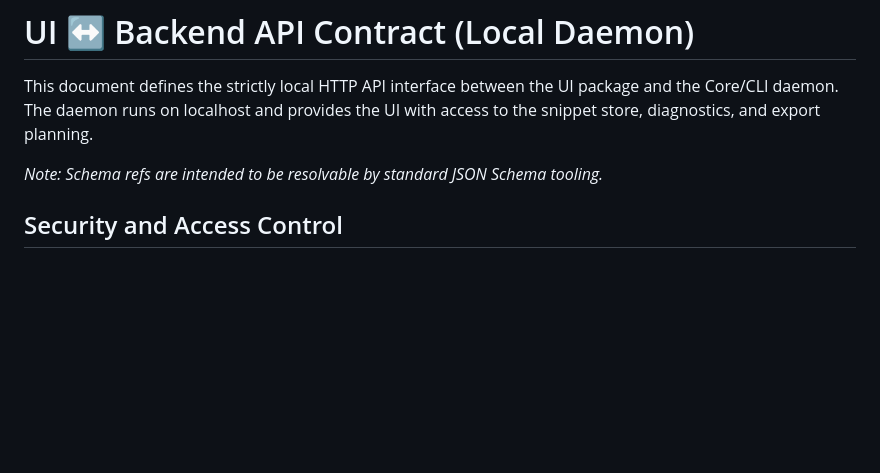
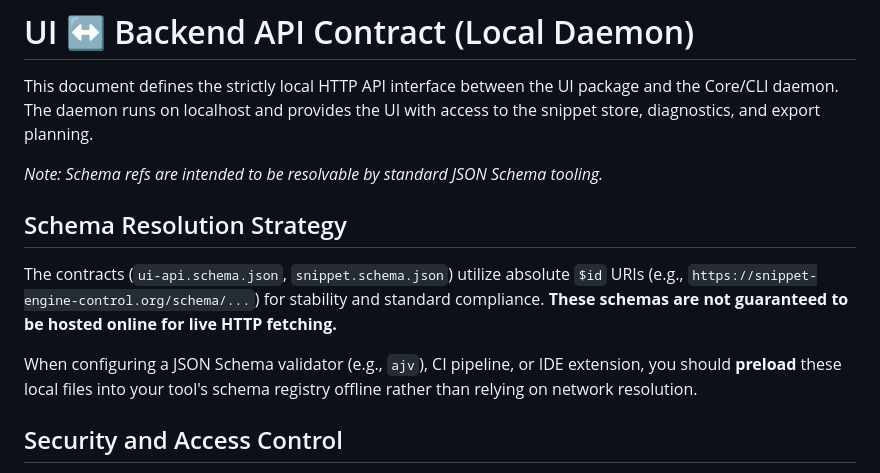
Before and after one commit to heimgewebe/snippet-engine-control, a Markdown page: docs/ui-api-contract.md, the part around the change. GitHub-like rendering; blank space fills up the shorter version.

Commit message:
docs: clarify offline schema resolution strategy and fix schema ref URI
Goal
----
Ensure contracts correctly guide local tooling resolution without relying on unhosted absolute URIs over the network.

Features Introduced
-------------------
- Modified `snippet.schema.json` to utilize an absolute `.org` `$id` to prevent flakiness linked to `.local` URIs in offline schema loaders and IDE plugins.
- Updated `docs/ui-api-contract.md` to establish the offline schema loading contract, actively discouraging fetching mechanisms from expecting to hit the live `.org` URLs.
- Performed target proofing validating UI packaging path resolutions locally.

Co-authored-by: alexdermohr <216529510+alexdermohr@users.noreply.github.com>

```diff
--- a/docs/ui-api-contract.md
+++ b/docs/ui-api-contract.md
@@ -3,6 +3,12 @@
 This document defines the strictly local HTTP API interface between the UI package and the Core/CLI daemon. The daemon runs on localhost and provides the UI with access to the snippet store, diagnostics, and export planning.
 
 *Note: Schema refs are intended to be resolvable by standard JSON Schema tooling.*
+
+## Schema Resolution Strategy
+
+The contracts (`ui-api.schema.json`, `snippet.schema.json`) utilize absolute `$id` URIs (e.g., `https://snippet-engine-control.org/schema/...`) for stability and standard compliance. **These schemas are not guaranteed to be hosted online for live HTTP fetching.**
+
+When configuring a JSON Schema validator (e.g., `ajv`), CI pipeline, or IDE extension, you should **preload** these local files into your tool's schema registry offline rather than relying on network resolution.
 
 ## Security and Access Control
 
```
